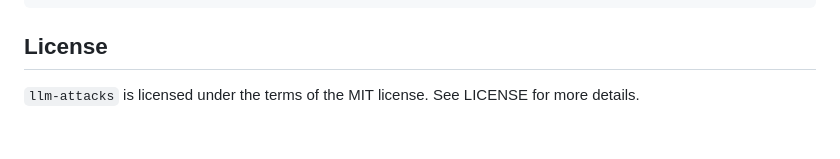
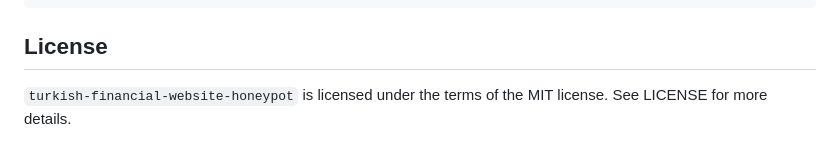
Before and after one commit to nusret35/turkish-financial-website-honeypot, a Markdown page: README.md, the part around the change. Rendered like a GitHub page.

````diff
--- a/README.md
+++ b/README.md
@@ -642,4 +642,4 @@ INSERT INTO comments (username, content, created_at, news_link) VALUES ('alivehb
 ('scott26', 'ben böyle işi ya!', '2024-01-07 18:56:45', '/single.html/Borsanın 10 yıllık ocak performansı');
 ```
 ## License
-`llm-attacks` is licensed under the terms of the MIT license. See LICENSE for more details.
+`turkish-financial-website-honeypot` is licensed under the terms of the MIT license. See LICENSE for more details.
````
